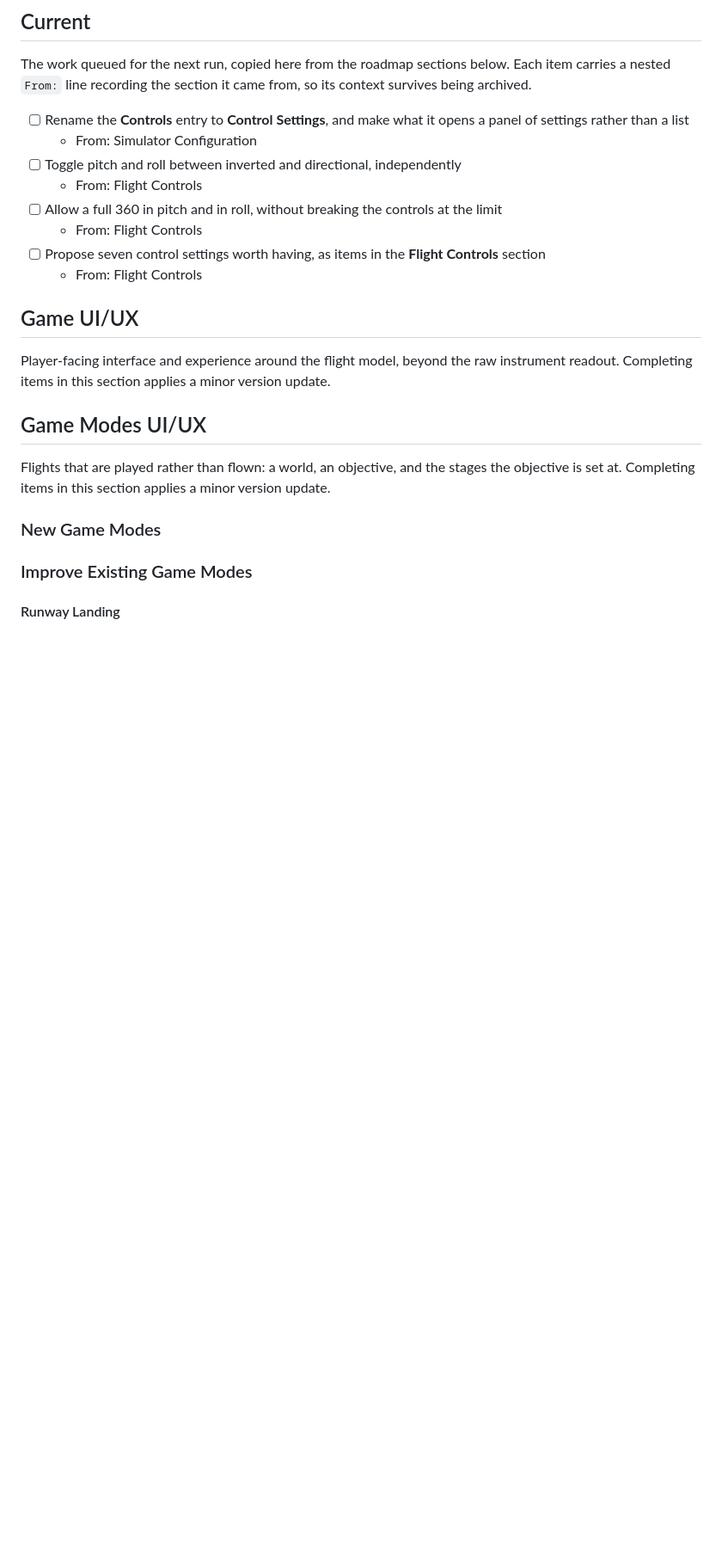
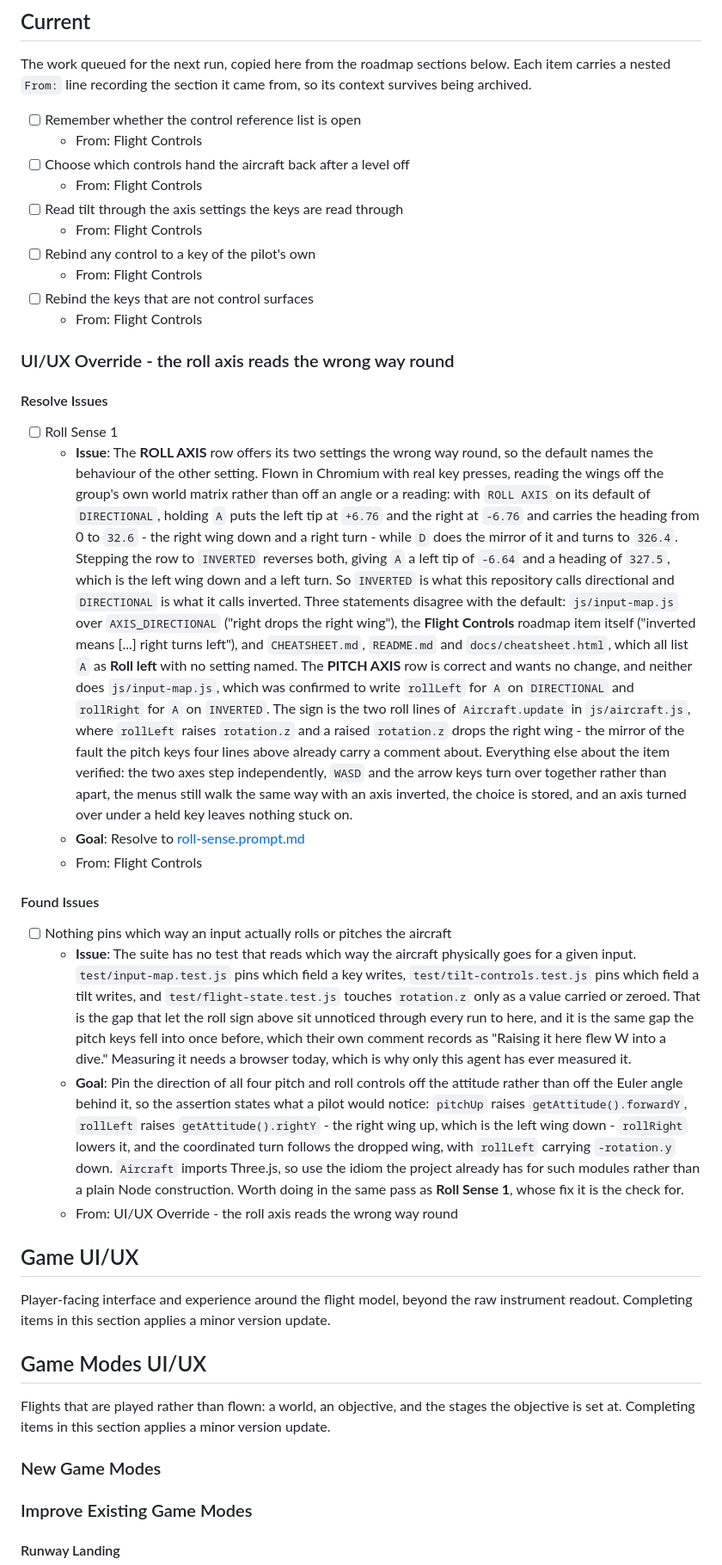
Before and after one commit to isocialPractice/pilot-matter, a Markdown page: TODO.md, the part around one of its changes. Shown at 86% size. GitHub-like rendering; blank space fills up the shorter version.

Commit message:
todo: queue the roll axis reading its two settings the wrong way round
Co-Authored-By: Claude Opus 5 <noreply@anthropic.com>

```diff
--- a/TODO.md
+++ b/TODO.md
@@ -11,17 +11,72 @@ The work queued for the next run, copied here from the roadmap sections below.
 Each item carries a nested `From:` line recording the section it came from, so
 its context survives being archived.
 
-- [ ] Rename the **Controls** entry to **Control Settings**, and make what it
-  opens a panel of settings rather than a list
-  - From: Simulator Configuration
-- [ ] Toggle pitch and roll between inverted and directional, independently
+- [ ] Remember whether the control reference list is open
   - From: Flight Controls
-- [ ] Allow a full 360 in pitch and in roll, without breaking the controls at
-  the limit
+- [ ] Choose which controls hand the aircraft back after a level off
   - From: Flight Controls
-- [ ] Propose seven control settings worth having, as items in the **Flight
-  Controls** section
+- [ ] Read tilt through the axis settings the keys are read through
   - From: Flight Controls
+- [ ] Rebind any control to a key of the pilot's own
+  - From: Flight Controls
+- [ ] Rebind the keys that are not control surfaces
+  - From: Flight Controls
+
+### UI/UX Override - the roll axis reads the wrong way round
+
+#### Resolve Issues
+
+- [ ] Roll Sense 1
+  - **Issue**: The **ROLL AXIS** row offers its two settings the wrong way
+    round, so the default names the behaviour of the other setting. Flown in
+    Chromium with real key presses, reading the wings off the group's own world
+    matrix rather than off an angle or a reading: with `ROLL AXIS` on its
+    default of `DIRECTIONAL`, holding `A` puts the left tip at `+6.76` and the
+    right at `-6.76` and carries the heading from 0 to `32.6` - the right wing
+    down and a right turn - while `D` does the mirror of it and turns to
+    `326.4`. Stepping the row to `INVERTED` reverses both, giving `A` a left tip
+    of `-6.64` and a heading of `327.5`, which is the left wing down and a left
+    turn. So `INVERTED` is what this repository calls directional and
+    `DIRECTIONAL` is what it calls inverted. Three statements disagree with the
+    default: `js/input-map.js` over `AXIS_DIRECTIONAL` ("right drops the right
+    wing"), the **Flight Controls** roadmap item itself ("inverted means [...]
+    right turns left"), and `CHEATSHEET.md`, `README.md` and
+    `docs/cheatsheet.html`, which all list `A` as **Roll left** with no setting
+    named. The **PITCH AXIS** row is correct and wants no change, and neither
+    does `js/input-map.js`, which was confirmed to write `rollLeft` for `A` on
+    `DIRECTIONAL` and `rollRight` for `A` on `INVERTED`. The sign is the two
+    roll lines of `Aircraft.update` in `js/aircraft.js`, where `rollLeft` raises
+    `rotation.z` and a raised `rotation.z` drops the right wing - the mirror of
+    the fault the pitch keys four lines above already carry a comment about.
+    Everything else about the item verified: the two axes step independently,
+    `WASD` and the arrow keys turn over together rather than apart, the menus
+    still walk the same way with an axis inverted, the choice is stored, and an
+    axis turned over under a held key leaves nothing stuck on.
+  - **Goal**: Resolve to [roll-sense.prompt.md](.claude/prompts/roll-sense.prompt.md)
+  - From: Flight Controls
+
+#### Found Issues
+
+- [ ] Nothing pins which way an input actually rolls or pitches the aircraft
+  - **Issue**: The suite has no test that reads which way the aircraft
+    physically goes for a given input. `test/input-map.test.js` pins which field
+    a key writes, `test/tilt-controls.test.js` pins which field a tilt writes,
+    and `test/flight-state.test.js` touches `rotation.z` only as a value carried
+    or zeroed. That is the gap that let the roll sign above sit unnoticed
+    through every run to here, and it is the same gap the pitch keys fell into
+    once before, which their own comment records as "Raising it here flew W into
+    a dive." Measuring it needs a browser today, which is why only this agent
+    has ever measured it.
+  - **Goal**: Pin the direction of all four pitch and roll controls off the
+    attitude rather than off the Euler angle behind it, so the assertion states
+    what a pilot would notice: `pitchUp` raises `getAttitude().forwardY`,
+    `rollLeft` raises `getAttitude().rightY` - the right wing up, which is the
+    left wing down - `rollRight` lowers it, and the coordinated turn follows the
+    dropped wing, with `rollLeft` carrying `-rotation.y` down. `Aircraft`
+    imports Three.js, so use the idiom the project already has for such modules
+    rather than a plain Node construction. Worth doing in the same pass as
+    **Roll Sense 1**, whose fix it is the check for.
+  - From: UI/UX Override - the roll axis reads the wrong way round
 
 ## Game UI/UX
 
```
Also changed, not shown: other parts of TODO.md (+74 -68 lines).
